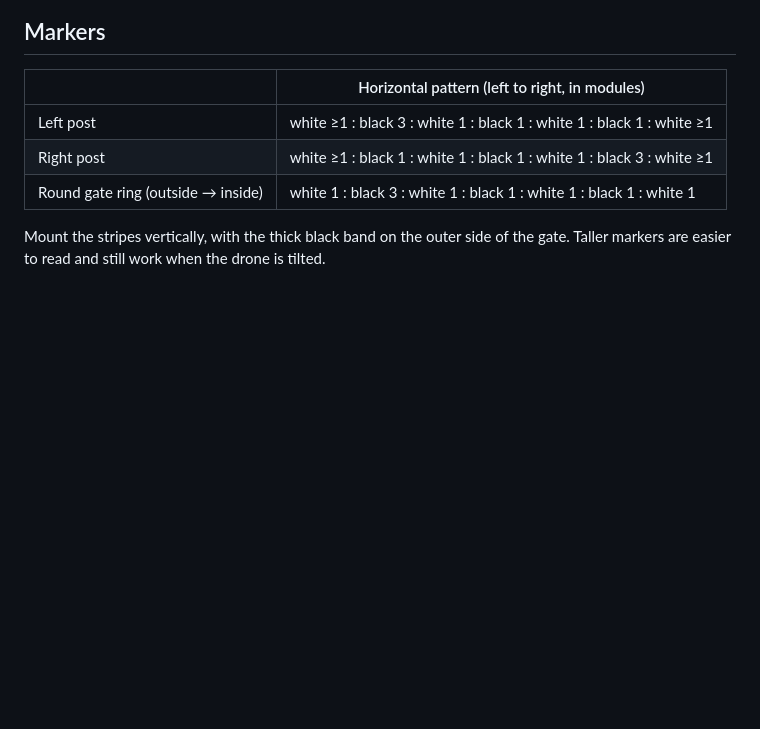
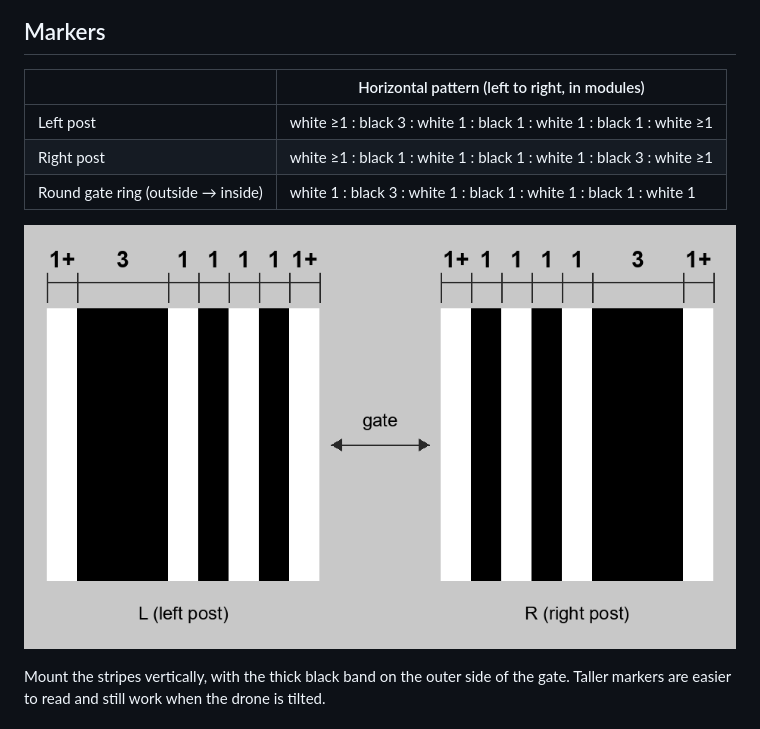
Before and after one commit to chibaron/fpv-gate-marker, a Markdown page: README.md, the part around the change. Drawn GitHub-style; pictures changed too: docs/fgm_widths.png (added); blank space fills up the shorter version.

Commit message:
Add a stripe width diagram to the README
Co-Authored-By: Claude Opus 5.5 <noreply@anthropic.com>

```diff
--- a/README.md
+++ b/README.md
@@ -22,6 +22,8 @@ The full specification (marker dimensions, detection steps, performance) is in [
 | Left post | white ≥1 : black 3 : white 1 : black 1 : white 1 : black 1 : white ≥1 |
 | Right post | white ≥1 : black 1 : white 1 : black 1 : white 1 : black 3 : white ≥1 |
 | Round gate ring (outside → inside) | white 1 : black 3 : white 1 : black 1 : white 1 : black 1 : white 1 |
+
+![Stripe widths in modules (1+ = 1 or more)](docs/fgm_widths.png)
 
 Mount the stripes vertically, with the thick black band on the outer side of the gate.
 Taller markers are easier to read and still work when the drone is tilted.
```
Also changed, not shown: README_jp.md (+2 -0 lines).
